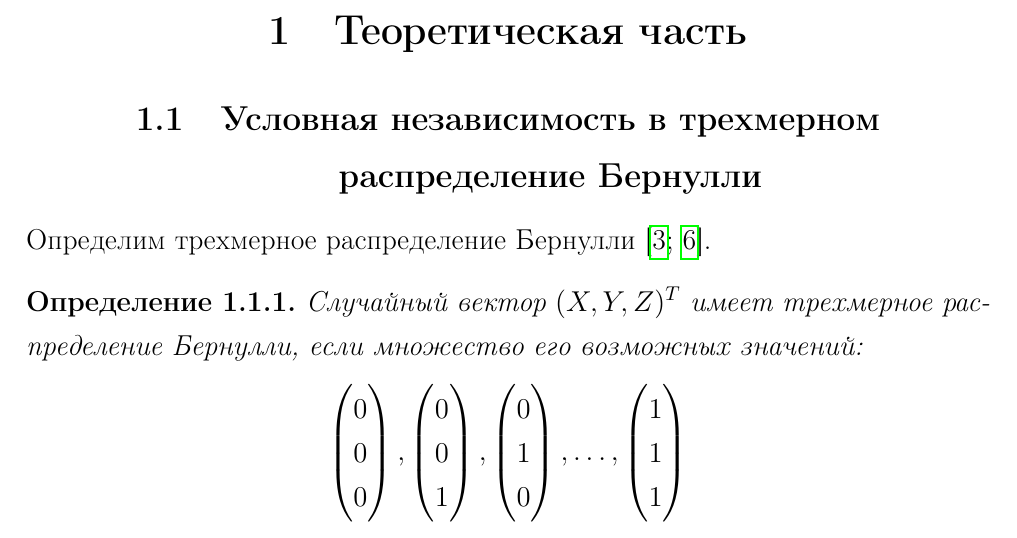
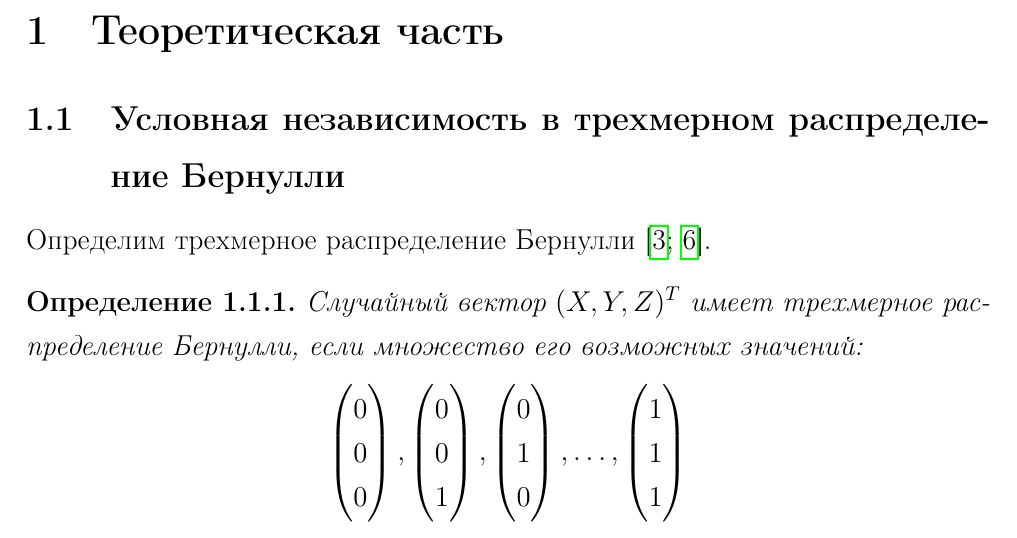
Before and after one commit to antonov1lya/diploma, a LaTeX thesis (dissertation/diploma.tex, which reads dissertation/bernoulli.tex): part of page 3 of 26, cut so that both start at the same text. The pictures show the PDF file dissertation/diploma.pdf that the author committed with the source.

Commit message:
улучшил оформление

```diff
--- a/dissertation/bernoulli.tex
+++ b/dissertation/bernoulli.tex
@@ -1,6 +1,5 @@
-\begin{centering}
-    \subsection{Условная независимость в трехмерном распределение Бернулли}\label{ci_and_bernoulli}
-\end{centering}
+\subsection{Условная независимость в трехмерном распределение Бернулли}\label{ci_and_bernoulli}
+
 Определим трехмерное распределение Бернулли \cite{Dai2013, Teugels1990}.
 \begin{definition}
     Случайный вектор $(X,Y,Z)^T$ имеет трехмерное распределение Бернулли,
--- a/dissertation/diploma.tex
+++ b/dissertation/diploma.tex
@@ -68,9 +66,7 @@
 
 \newpage
 
-\begin{centering}
 \section{Теоретическая часть}
-\end{centering}
 
 \input{bernoulli}
 
@@ -87,9 +83,7 @@
 
 \newpage
 
-\begin{centering}
-    \section{Практическая часть}
-\end{centering}
+\section{Практическая часть}
 
 \input{realization.tex}
 
```
Also changed, not shown: dissertation/exponential_form.tex (+2 -3 lines), dissertation/independence.tex (+1 -3 lines), dissertation/numerical.tex (+2 -3 lines), dissertation/partial.tex (+2 -3 lines), dissertation/two_samples.tex (+1 -3 lines), dissertation/diploma.pdf, dissertation/diploma.tex (2 more changed lines).
